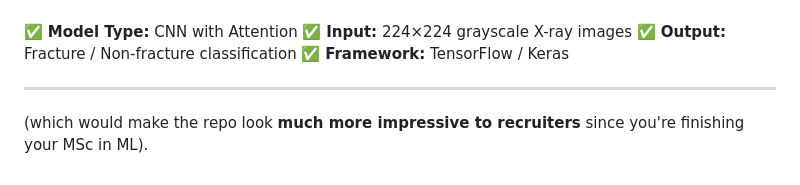
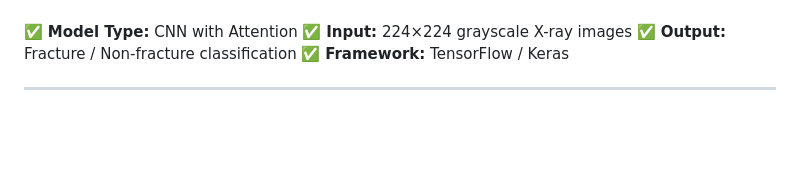
Before and after one commit to RaashidGIT/Bone-Fracture-Detection-ML, a Markdown page: README.md, the part around the change. Rendered like a GitHub page; blank space fills up the shorter version.

```diff
--- a/README.md
+++ b/README.md
@@ -765,6 +765,3 @@ Model Export
 ✅ **Framework:** TensorFlow / Keras
 
 ---
-
-
-(which would make the repo look **much more impressive to recruiters** since you're finishing your MSc in ML).
```
